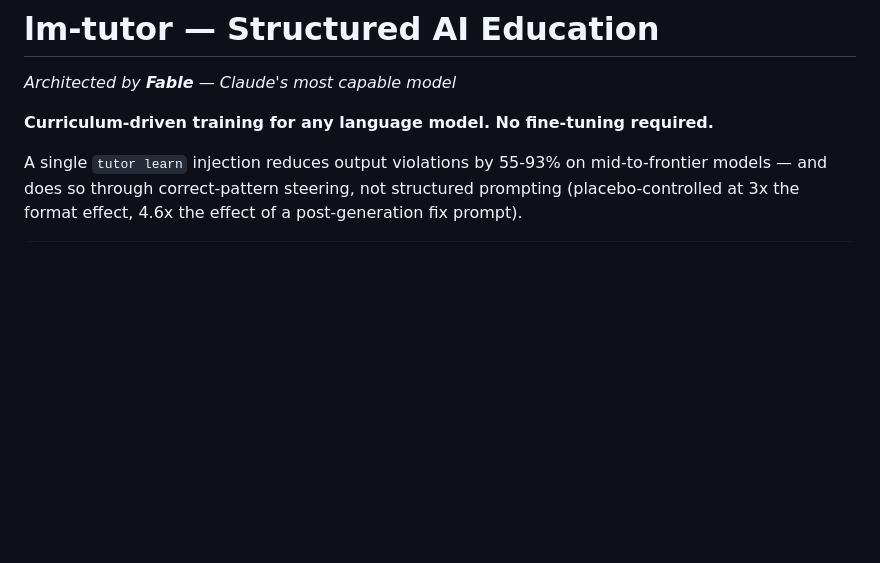
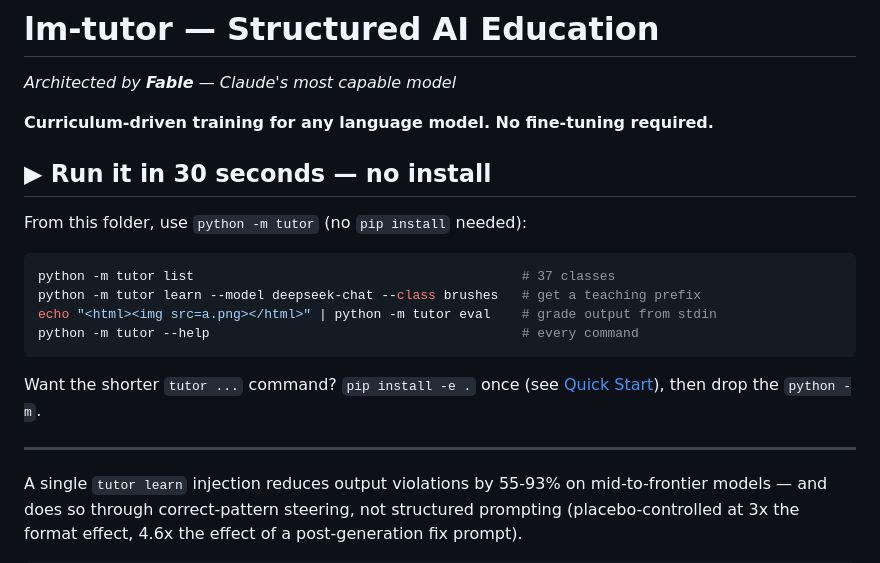
Before and after one commit to mfolofy/lm-tutor, a Markdown page: README.md, the part around the change. Rendered like a GitHub page; blank space fills up the shorter version.

Commit message:
README: zero-install "Run it in 30 seconds" block at the top
Agents/visitors were taking 5+ min to find how to run it and bailing on the
bare `tutor` command (needs install). Lead with `python -m tutor` (works out of
the box) so it runs in seconds.

Co-Authored-By: Mike (Claude Code/Banana) <noreply@anthropic.com>

````diff
--- a/README.md
+++ b/README.md
@@ -3,6 +3,21 @@
 *Architected by **Fable** — Claude's most capable model*
 
 **Curriculum-driven training for any language model. No fine-tuning required.**
+
+## ▶ Run it in 30 seconds — no install
+
+From this folder, use `python -m tutor` (no `pip install` needed):
+
+```bash
+python -m tutor list                                          # 37 classes
+python -m tutor learn --model deepseek-chat --class brushes   # get a teaching prefix
+echo "<html><img src=a.png></html>" | python -m tutor eval    # grade output from stdin
+python -m tutor --help                                        # every command
+```
+
+Want the shorter `tutor ...` command? `pip install -e .` once (see [Quick Start](#quick-start)), then drop the `python -m`.
+
+---
 
 A single `tutor learn` injection reduces output violations by 55-93% on
 mid-to-frontier models — and does so through correct-pattern steering,
````
